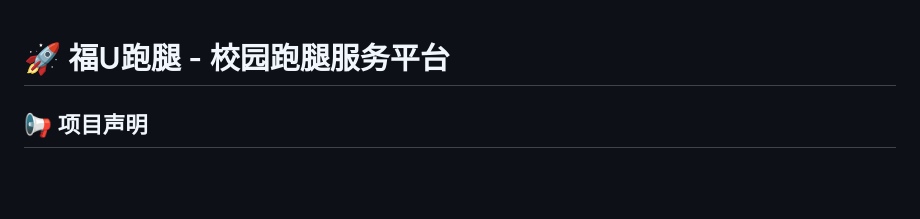
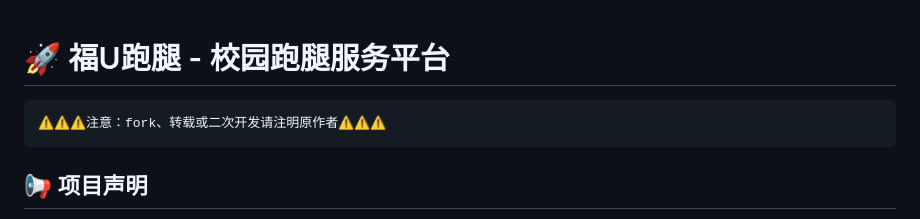
Before and after one commit to Karrecy/fuu-run, a Markdown page: README.md, the part around the change. Drawn GitHub-style; blank space fills up the shorter version.

Commit message:
更新readme

````diff
--- a/README.md
+++ b/README.md
@@ -1,4 +1,8 @@
 # 🚀 福U跑腿 - 校园跑腿服务平台
+
+```
+⚠️⚠️⚠️注意：fork、转载或二次开发请注明原作者⚠️⚠️⚠️
+```
 
 
 
````
